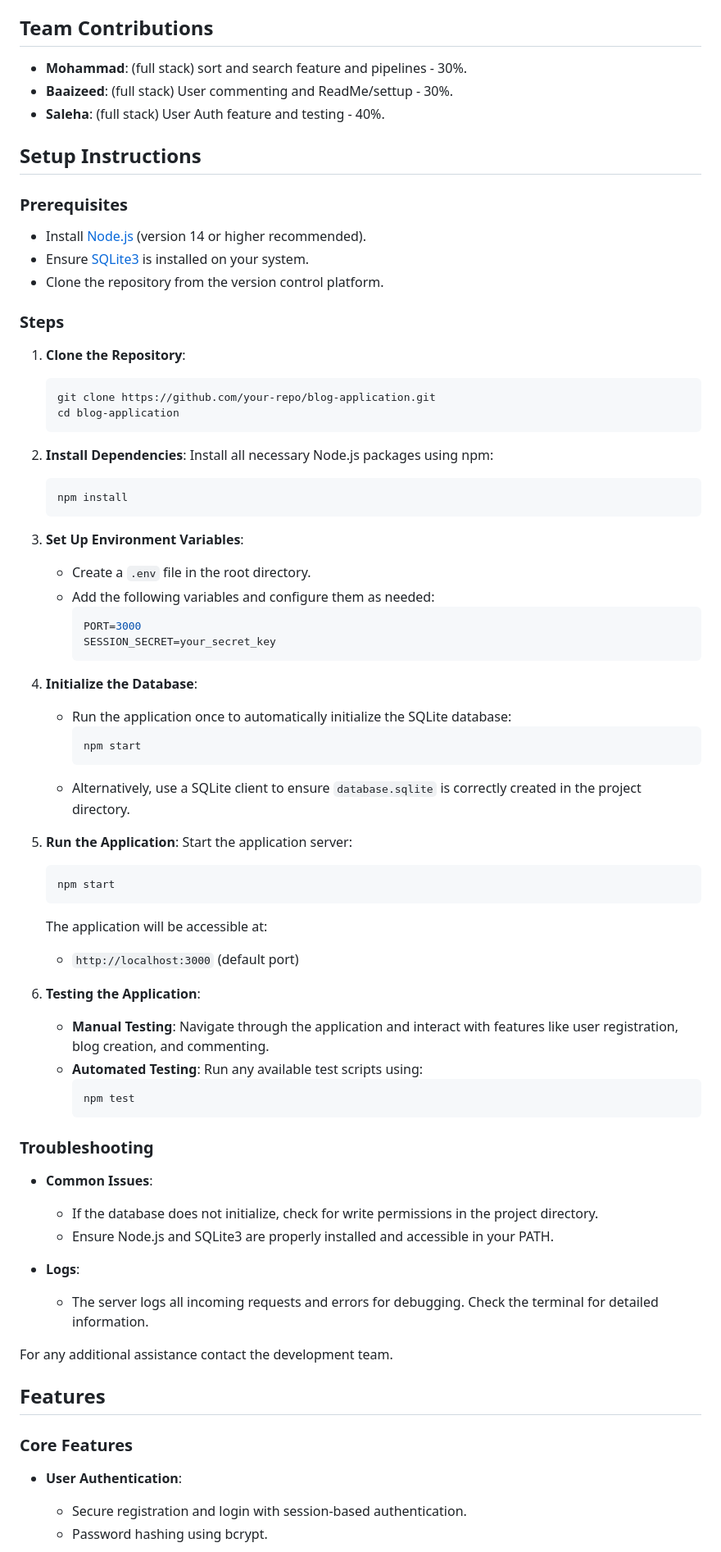
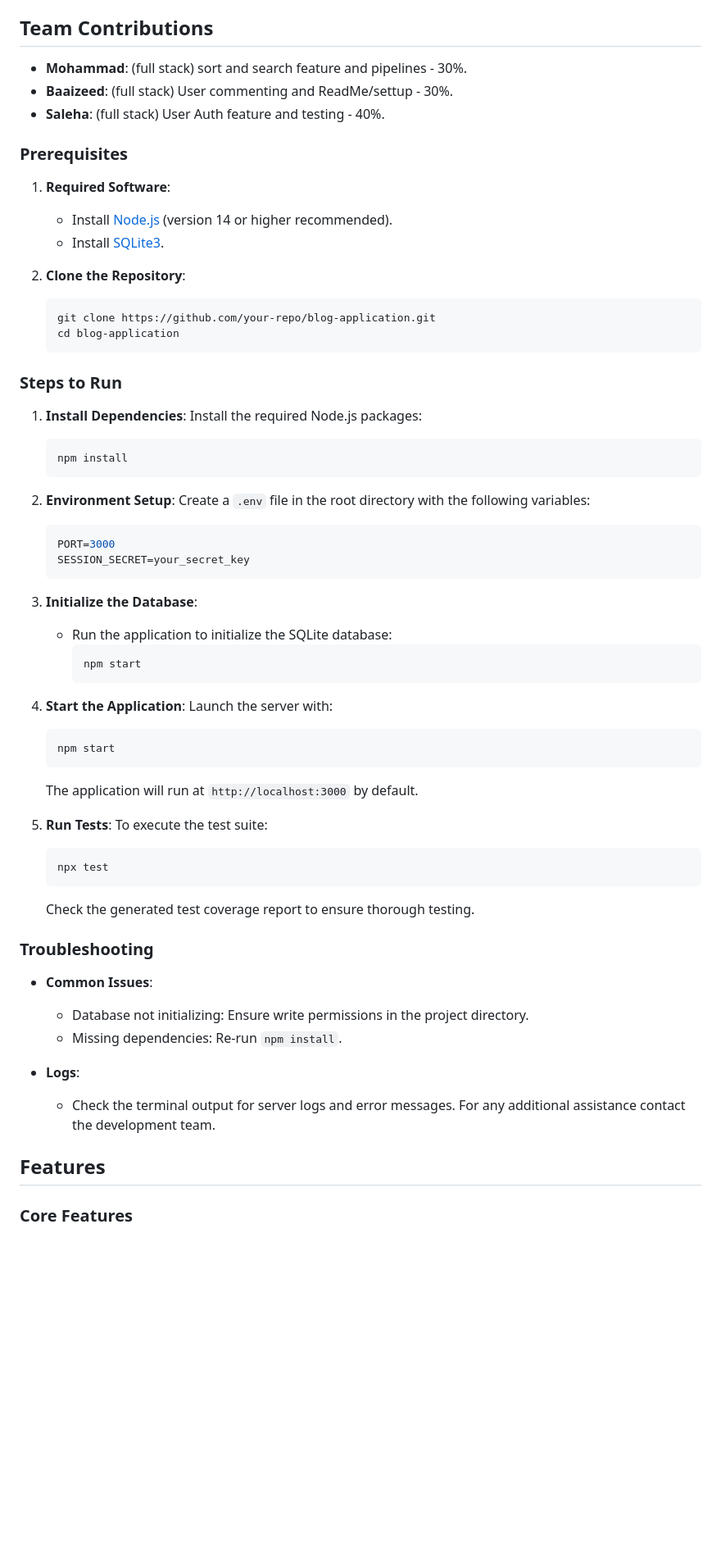
Before and after one commit to Baaizeed-Ahmed/SQA-Assignment-1, a Markdown page: README.md, the part around the change printed below. Shown: that part at 82% size. Drawn GitHub-style; blank space fills up the shorter version.

Commit message:
improved readme with testing and pr fix

````diff
--- a/README.md
+++ b/README.md
@@ -6,73 +6,63 @@
 - **Baaizeed**: (full stack) User commenting and ReadMe/settup - 30%.
 - **Saleha**: (full stack) User Auth feature and testing - 40%.
 
-## Setup Instructions
-
 ### Prerequisites
 
-- Install [Node.js](https://nodejs.org/) (version 14 or higher recommended).
-- Ensure [SQLite3](https://www.sqlite.org/) is installed on your system.
-- Clone the repository from the version control platform.
+1. **Required Software**:
+   - Install [Node.js](https://nodejs.org/) (version 14 or higher recommended).
+   - Install [SQLite3](https://www.sqlite.org/).
 
-### Steps
-
-1. **Clone the Repository**:
+2. **Clone the Repository**:
    ```bash
    git clone https://github.com/your-repo/blog-application.git
    cd blog-application
    ```
 
-2. **Install Dependencies**:
-   Install all necessary Node.js packages using npm:
+### Steps to Run
+
+1. **Install Dependencies**:
+   Install the required Node.js packages:
    ```bash
    npm install
    ```
 
-3. **Set Up Environment Variables**:
-   - Create a `.env` file in the root directory.
-   - Add the following variables and configure them as needed:
-     ```env
-     PORT=3000
-     SESSION_SECRET=your_secret_key
-     ```
+2. **Environment Setup**:
+   Create a `.env` file in the root directory with the following variables:
+   ```env
+   PORT=3000
+   SESSION_SECRET=your_secret_key
+   ```
 
-4. **Initialize the Database**:
-   - Run the application once to automatically initialize the SQLite database:
+3. **Initialize the Database**:
+   - Run the application to initialize the SQLite database:
      ```bash
      npm start
      ```
-   - Alternatively, use a SQLite client to ensure `database.sqlite` is correctly created in the project directory.
 
-5. **Run the Application**:
-   Start the application server:
+4. **Start the Application**:
+   Launch the server with:
    ```bash
    npm start
    ```
-   The application will be accessible at:
-   - `http://localhost:3000` (default port)
+   The application will run at `http://localhost:3000` by default.
 
-6. **Testing the Application**:
-   - **Manual Testing**: Navigate through the application and interact with features like user registration, blog creation, and commenting.
-   - **Automated Testing**: Run any available test scripts using:
-     ```bash
-     npm test
-     ```
+5. **Run Tests**:
+   To execute the test suite:
+   ```bash
+   npx test
+   ```
+   Check the generated test coverage report to ensure thorough testing.
 
 ### Troubleshooting
 
 - **Common Issues**:
-  - If the database does not initialize, check for write permissions in the project directory.
-  - Ensure Node.js and SQLite3 are properly installed and accessible in your PATH.
+  - Database not initializing: Ensure write permissions in the project directory.
+  - Missing dependencies: Re-run `npm install`.
 
 - **Logs**:
-  - The server logs all incoming requests and errors for debugging. Check the terminal for detailed information.
-
+  - Check the terminal output for server logs and error messages.
 For any additional assistance contact the development team.
-
 ## Features
 
 ### Core Features
-- **User Authentication**:
-  - Secure registration and login with session-based authentication.
-  - Password hashing using bcrypt.
 
````
Also changed, not shown: other parts of README.md (+75 -29 lines).
